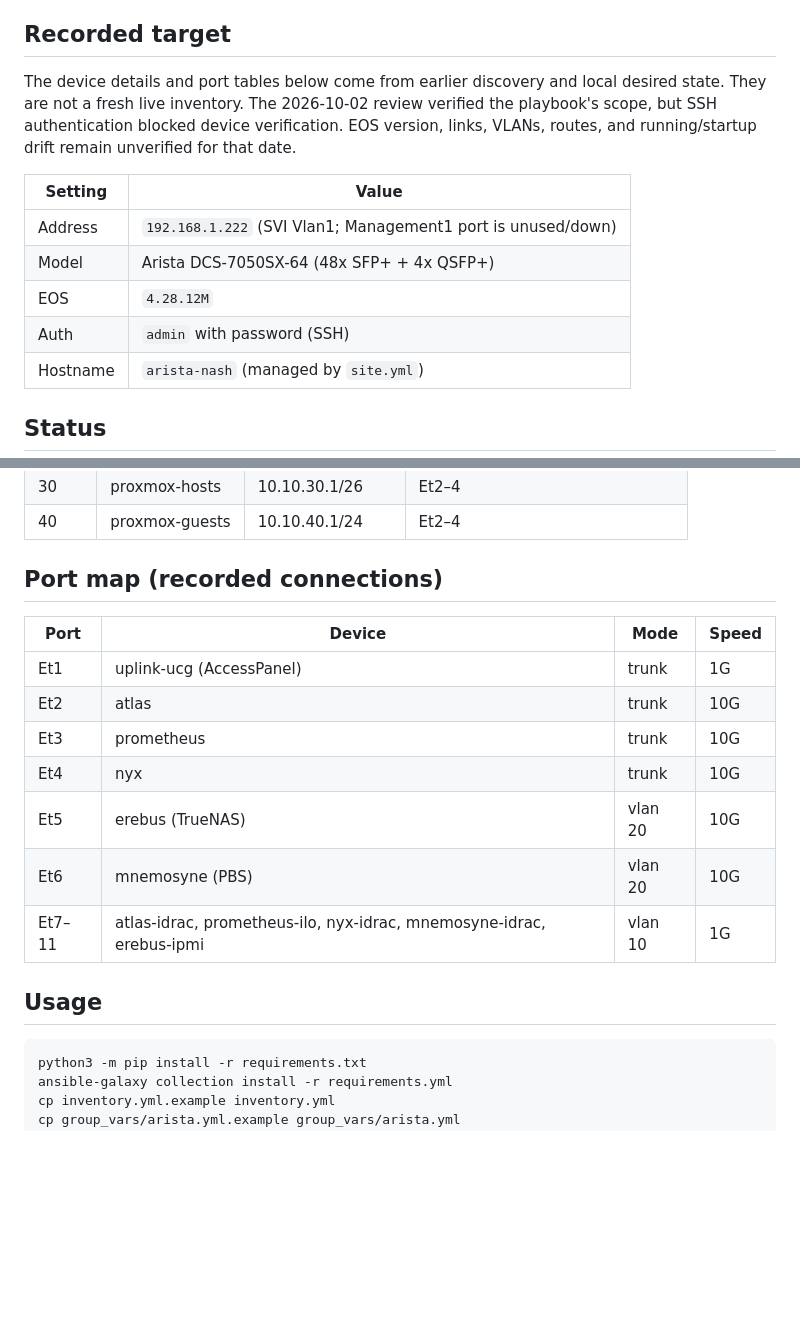
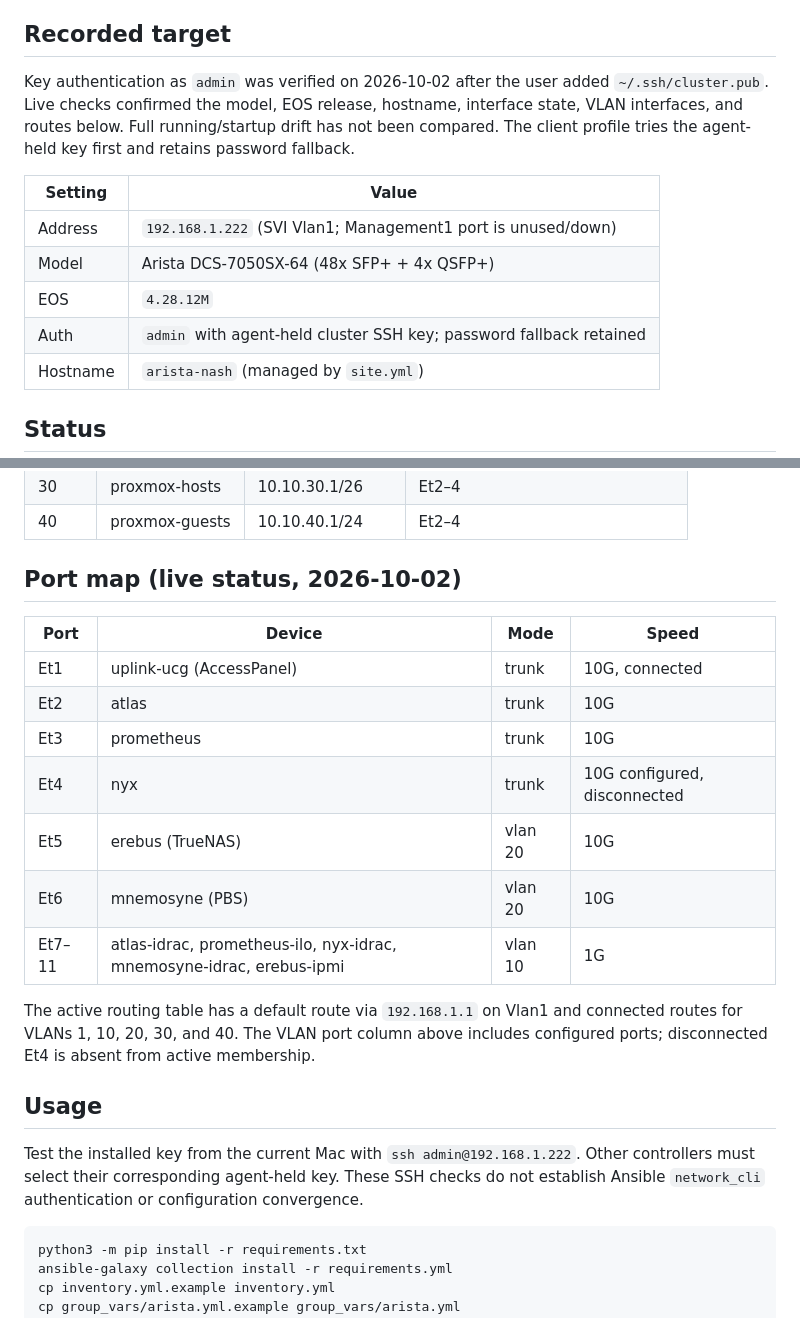
Before and after one commit to wbreiler/HomelabAnsible, a Markdown page: arista/README.md, 2 parts joined by grey strips. Drawn GitHub-style; blank space fills up the shorter version.

Commit message:
arista: record verified SSH and switch state
Reflect the user-installed admin SSH key and read-only verification. Preserve password fallback and distinguish retired Kuma from an outage.

Co-Authored-By: Codex <noreply@openai.com>

````diff
--- a/arista/README.md
+++ b/arista/README.md
@@ -5,18 +5,18 @@ IPMI, and Proxmox VLANs and is the L3 gateway for all of them.
 
 ## Recorded target
 
-The device details and port tables below come from earlier discovery and local
-desired state. They are not a fresh live inventory. The 2026-10-02 review
-verified the playbook's scope, but SSH authentication blocked device
-verification. EOS version, links, VLANs, routes, and running/startup drift
-remain unverified for that date.
+Key authentication as `admin` was verified on 2026-10-02 after the user added
+`~/.ssh/cluster.pub`. Live checks confirmed the model, EOS release, hostname,
+interface state, VLAN interfaces, and routes below. Full running/startup drift
+has not been compared. The client profile tries the agent-held key first and
+retains password fallback.
 
 | Setting | Value |
 | --- | --- |
 | Address | `192.168.1.222` (SVI Vlan1; Management1 port is unused/down) |
 | Model | Arista DCS-7050SX-64 (48x SFP+ + 4x QSFP+) |
 | EOS | `4.28.12M` |
-| Auth | `admin` with password (SSH) |
+| Auth | `admin` with agent-held cluster SSH key; password fallback retained |
 | Hostname | `arista-nash` (managed by `site.yml`) |
 
 ## Status
@@ -64,19 +64,28 @@ The switch is the gateway (SVI) for each VLAN:
 | 30 | proxmox-hosts | 10.10.30.1/26 | Et2–4 |
 | 40 | proxmox-guests | 10.10.40.1/24 | Et2–4 |
 
-## Port map (recorded connections)
+## Port map (live status, 2026-10-02)
 
 | Port | Device | Mode | Speed |
 |---|---|---|---|
-| Et1 | uplink-ucg (AccessPanel) | trunk | 1G |
+| Et1 | uplink-ucg (AccessPanel) | trunk | 10G, connected |
 | Et2 | atlas | trunk | 10G |
 | Et3 | prometheus | trunk | 10G |
-| Et4 | nyx | trunk | 10G |
+| Et4 | nyx | trunk | 10G configured, disconnected |
 | Et5 | erebus (TrueNAS) | vlan 20 | 10G |
 | Et6 | mnemosyne (PBS) | vlan 20 | 10G |
 | Et7–11 | atlas-idrac, prometheus-ilo, nyx-idrac, mnemosyne-idrac, erebus-ipmi | vlan 10 | 1G |
 
+The active routing table has a default route via `192.168.1.1` on Vlan1 and
+connected routes for VLANs 1, 10, 20, 30, and 40. The VLAN port column above
+includes configured ports; disconnected Et4 is absent from active membership.
+
 ## Usage
+
+Test the installed key from the current Mac with `ssh admin@192.168.1.222`.
+Other controllers must select their corresponding agent-held key. These SSH
+checks do not establish Ansible `network_cli` authentication or configuration
+convergence.
 
 ```bash
 python3 -m pip install -r requirements.txt
````
